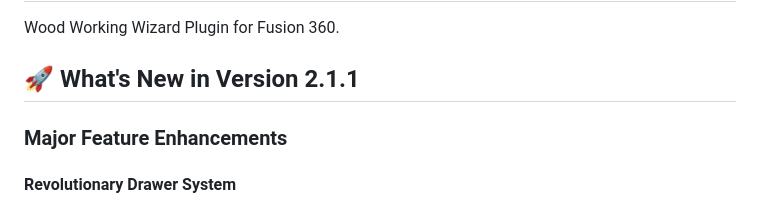
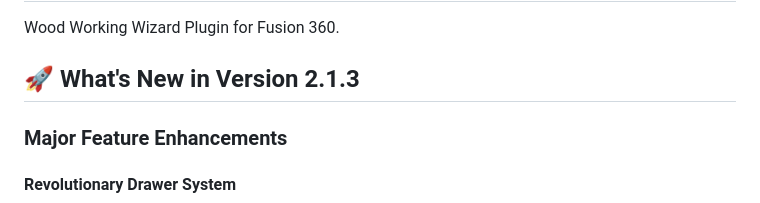
Before and after one commit to fabio1994/WoodWorkingWizard, a Markdown page: README.md, the part around the change. Rendered like a GitHub page.

```diff
--- a/README.md
+++ b/README.md
@@ -6,7 +6,7 @@
 # WoodWorkingWizard
 Wood Working Wizard Plugin for Fusion 360.
 
-## 🚀 What's New in Version 2.1.1
+## 🚀 What's New in Version 2.1.3
 
 ### **Major Feature Enhancements**
 
```
